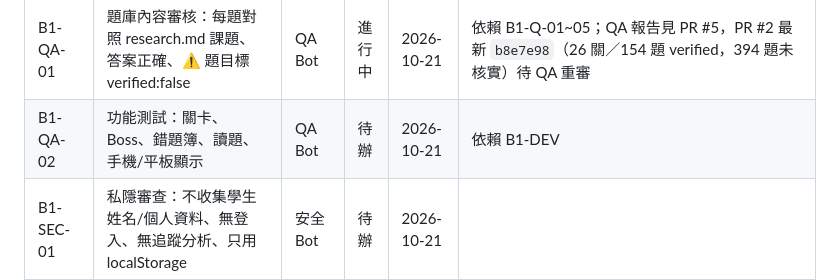
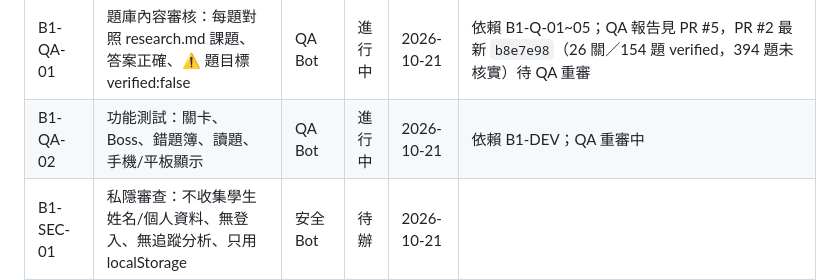
Before and after one commit to jessiechanchocoholic-web/hk-revision-game, a Markdown page: docs/ssot/STATUS.md, the part around the change. Drawn GitHub-style.

```diff
--- a/docs/ssot/STATUS.md
+++ b/docs/ssot/STATUS.md
@@ -32,7 +32,7 @@ Repo：https://github.com/jessiechanchocoholic-web/hk-revision-game （預設分
 | B1-Q-04 | 題庫 P4 英文 | 開發 Bot（題庫） | 審查中 | 2026-10-21 | ✅ 4A Ch1 My favourite activities（simple present、adverbs of frequency）；Ch2 Shows we like（too/either、both…and、or、but）；Ch3 At the supermarket（comparatives/superlatives、phrases of quantity）。詞彙表 ❌；已入題庫 |
 | B1-Q-05 | 題庫 P4 科學 | 開發 Bot（題庫） | 審查中 | 2026-10-21 | ✅ 四上 L1 地球的結構（有完整樣本：地殼/地幔/地核、板塊、三類岩石、三類土壤）、L2 轉動的地球、L3 天氣和氣候、L4 動植物與環境、L5 大自然的平衡。L2–5 只有課名，內容 ⚠️推斷；已入題庫；L2–5 待核實 |
 | B1-QA-01 | 題庫內容審核：每題對照 research.md 課題、答案正確、⚠️ 題目標 verified:false | QA Bot | 進行中 | 2026-10-21 | 依賴 B1-Q-01~05；QA 報告見 PR #5，PR #2 最新 `b8e7e98`（26 關／154 題 verified，394 題未核實）待 QA 重審 |
-| B1-QA-02 | 功能測試：關卡、Boss、錯題簿、讀題、手機/平板顯示 | QA Bot | 待辦 | 2026-10-21 | 依賴 B1-DEV |
+| B1-QA-02 | 功能測試：關卡、Boss、錯題簿、讀題、手機/平板顯示 | QA Bot | 進行中 | 2026-10-21 | 依賴 B1-DEV；QA 重審中 |
 | B1-SEC-01 | 私隱審查：不收集學生姓名/個人資料、無登入、無追蹤分析、只用 localStorage | 安全 Bot | 待辦 | 2026-10-21 | |
 | B1-SEC-02 | 檢查 repo 無密鑰/token、無第三方腳本風險、版權（課本內容只作溫習用，不整段抄錄） | 安全 Bot | 待辦 | 2026-10-21 | 只用自擬題目（D-011） |
 | B1-DOC-01 | 老師／家長指南：如何增減題目（content.txt／build.js） | 文件 Bot | 審查中 | 2026-10-21 | 依賴 B1-DEV-01；README.md 已寫（PR docs/readme-ssot） |
```
Also changed, not shown: README.md (+3 -3 lines).
